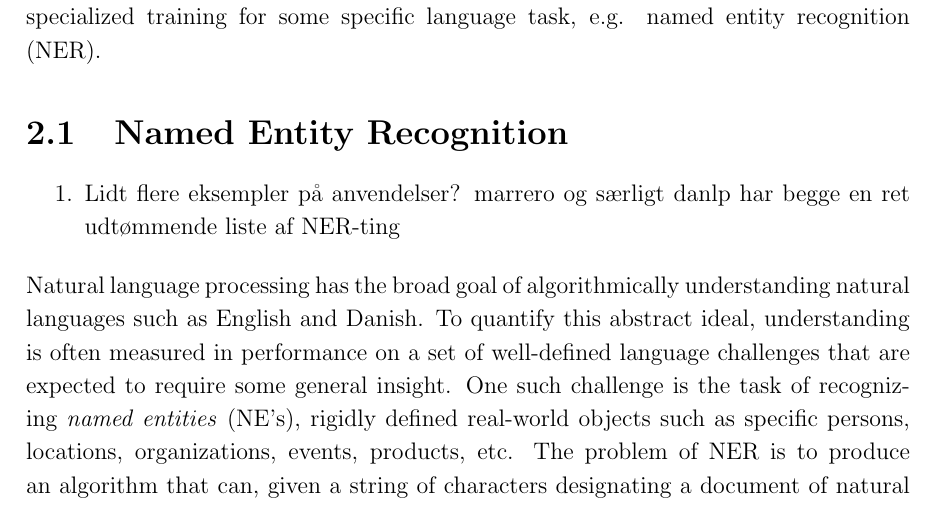
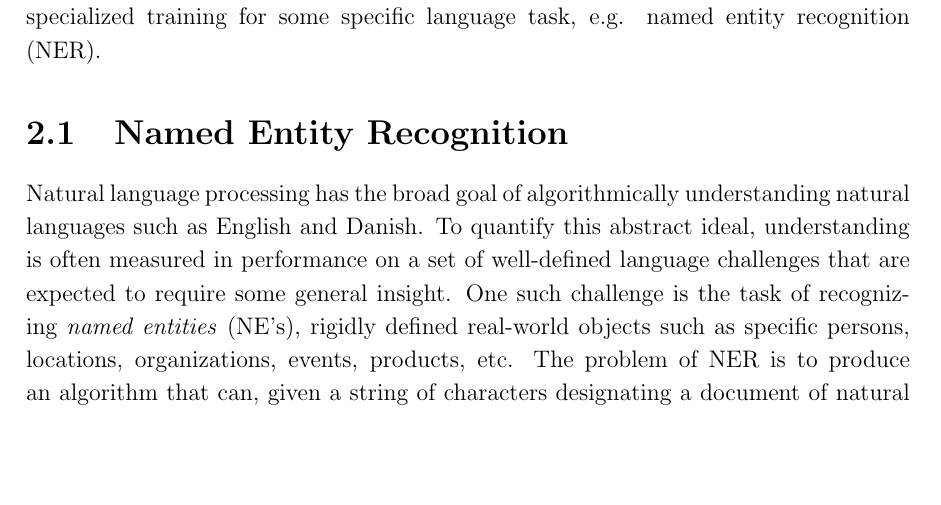
Before and after one commit to peleiden/bug-free-guacamole, a LaTeX thesis (main.tex, which reads sections/theory.tex): part of page 9 of 90 before the commit and part of page 9 of 88 after it, cut so that both start at the same text, the shorter picture padded with empty space. Compiled offline with pdfLaTeX.

Commit message:
Prøv at se en fin rapport

```diff
--- a/sections/theory.tex
+++ b/sections/theory.tex
@@ -14,9 +14,6 @@ Secondly, a \emph{fine-tuning}, or downstream training, is performed in which th
 
 
 \section{Named Entity Recognition}
-\begin{enumerate}
-    \item Lidt flere eksempler på anvendelser? marrero og særligt danlp har begge en ret udtømmende liste af NER-ting
-\end{enumerate}
 Natural language processing has the broad goal of algorithmically understanding natural languages such as English and Danish.
 To quantify this abstract ideal, understanding is often measured in performance on a set of well-defined language challenges that are expected to require some general insight.
 One such challenge is the task of recognizing \emph{named entities} (NE's), rigidly defined real-world objects such as specific persons, locations, organizations, events, products, etc.
```
Also changed, not shown: main.tex (+2 -1 lines), sections/appendix.tex (+2 -2 lines).
